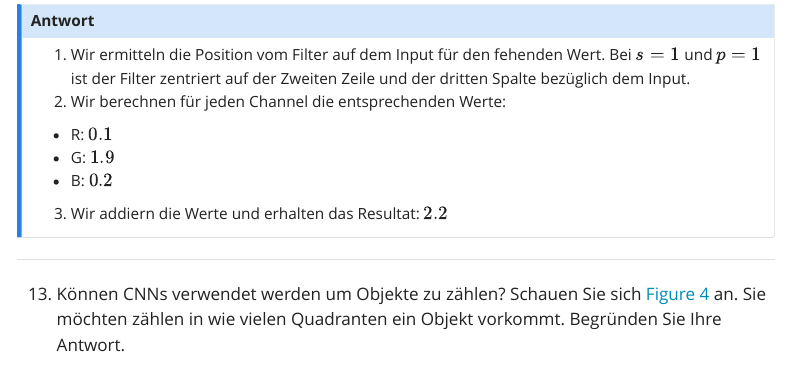
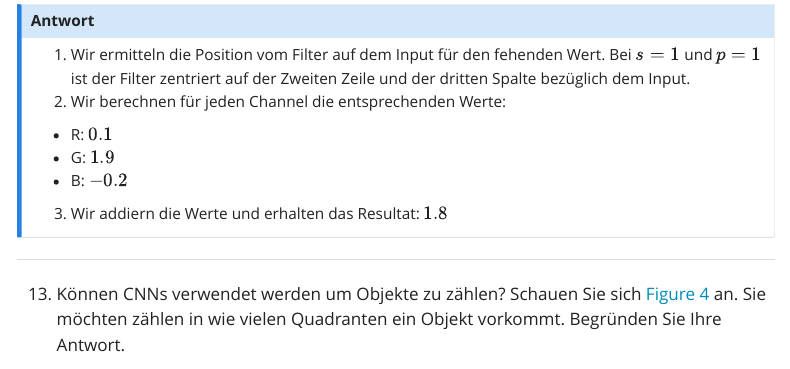
Before and after one commit to marco-willi/cas-dl-compvis-lectures-fs2026, a Quarto document (pages/misc/quiz.qmd): the page in a window 1100 px wide, from 13730 px down. Rendered offline with R 4.5, knitr and Pandoc in place of Quarto, with nearby package versions; some code elsewhere in the file could not run offline; menus at the side of the page are left out; long lines of code are wrapped.

Commit message:
fix error in quiz

```diff
--- a/pages/misc/quiz.qmd
+++ b/pages/misc/quiz.qmd
@@ -708,8 +708,8 @@ bias=False
 2. Wir berechnen für jeden Channel die entsprechenden Werte:
   - R: $0.1$
   - G: $1.9$
-  - B: $0.2$
-3. Wir addiern die Werte und erhalten das Resultat: $2.2$
+  - B: $-0.2$
+3. Wir addiern die Werte und erhalten das Resultat: $1.8$
 :::
 
 ---
```
